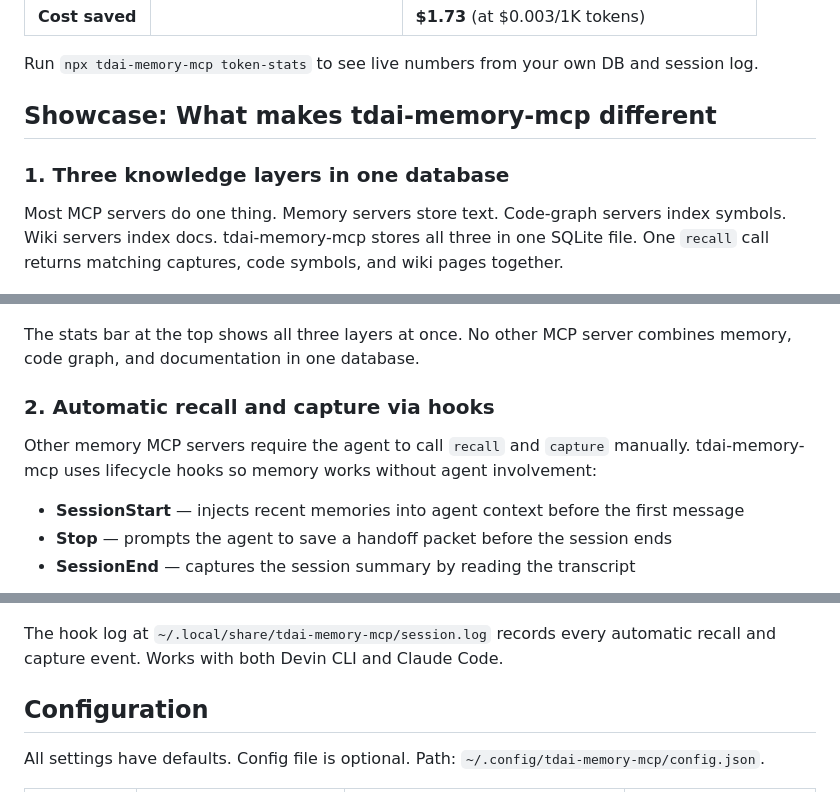
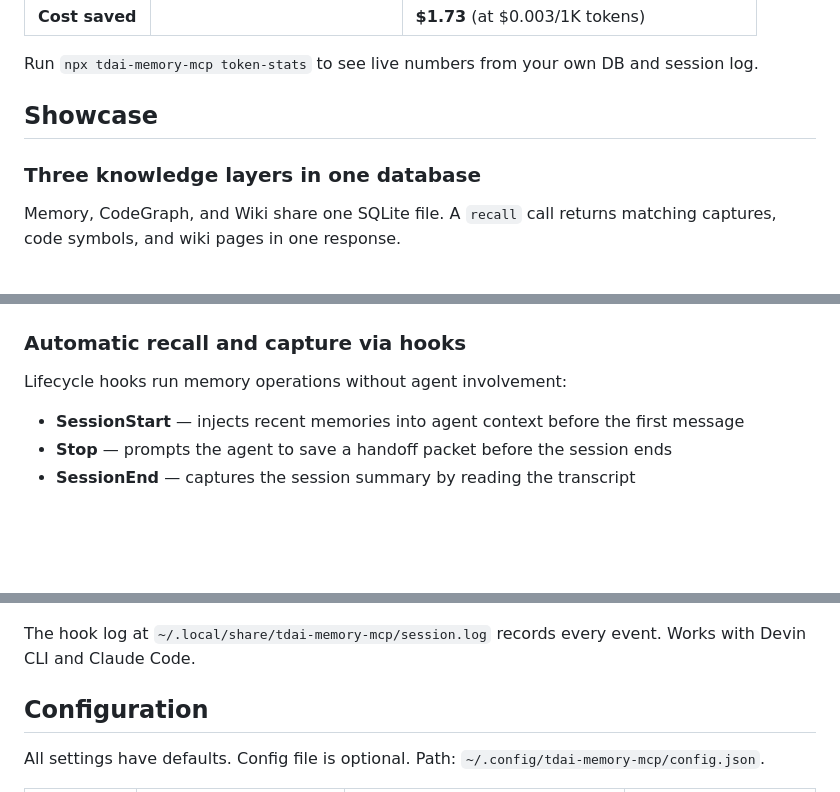
Before and after one commit to tinhien11/remem-mcp, a Markdown page: README.md, 3 parts joined by grey strips. Rendered like a GitHub page; blank space fills up the shorter version.

Commit message:
Rewrite showcase section in neutral tone
Generated with [Devin](https://devin.ai)

Co-Authored-By: Devin <158243242+devin-ai-integration[bot]@users.noreply.github.com>

```diff
--- a/README.md
+++ b/README.md
@@ -321,11 +321,11 @@ flowchart TD
 
 Run `npx tdai-memory-mcp token-stats` to see live numbers from your own DB and session log.
 
-## Showcase: What makes tdai-memory-mcp different
+## Showcase
 
-### 1. Three knowledge layers in one database
+### Three knowledge layers in one database
 
-Most MCP servers do one thing. Memory servers store text. Code-graph servers index symbols. Wiki servers index docs. tdai-memory-mcp stores all three in one SQLite file. One `recall` call returns matching captures, code symbols, and wiki pages together.
+Memory, CodeGraph, and Wiki share one SQLite file. A `recall` call returns matching captures, code symbols, and wiki pages in one response.
 
 ![Memory tab](docs/screenshots/showcase-3in1-memory.png)
 
@@ -333,11 +333,9 @@ Most MCP servers do one thing. Memory servers store text. Code-graph servers ind
 
 ![Wiki tab](docs/screenshots/showcase-3in1-wiki.png)
 
-The stats bar at the top shows all three layers at once. No other MCP server combines memory, code graph, and documentation in one database.
+### Automatic recall and capture via hooks
 
-### 2. Automatic recall and capture via hooks
-
-Other memory MCP servers require the agent to call `recall` and `capture` manually. tdai-memory-mcp uses lifecycle hooks so memory works without agent involvement:
+Lifecycle hooks run memory operations without agent involvement:
 
 - **SessionStart** — injects recent memories into agent context before the first message
 - **Stop** — prompts the agent to save a handoff packet before the session ends
@@ -345,7 +343,7 @@ Other memory MCP servers require the agent to call `recall` and `capture` manual
 
 ![Hook system](docs/screenshots/showcase-hook-system.png)
 
-The hook log at `~/.local/share/tdai-memory-mcp/session.log` records every automatic recall and capture event. Works with both Devin CLI and Claude Code.
+The hook log at `~/.local/share/tdai-memory-mcp/session.log` records every event. Works with Devin CLI and Claude Code.
 
 ## Configuration
 
```
